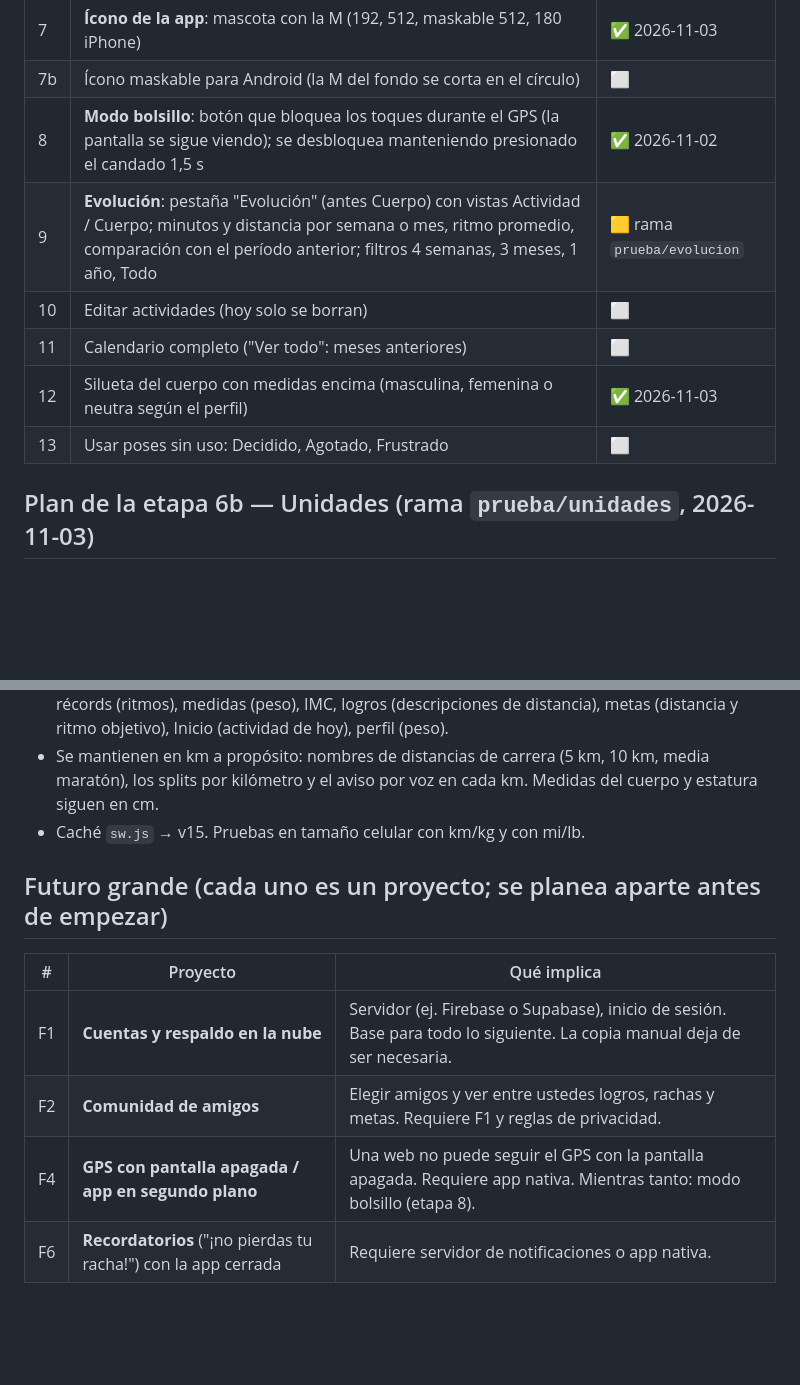
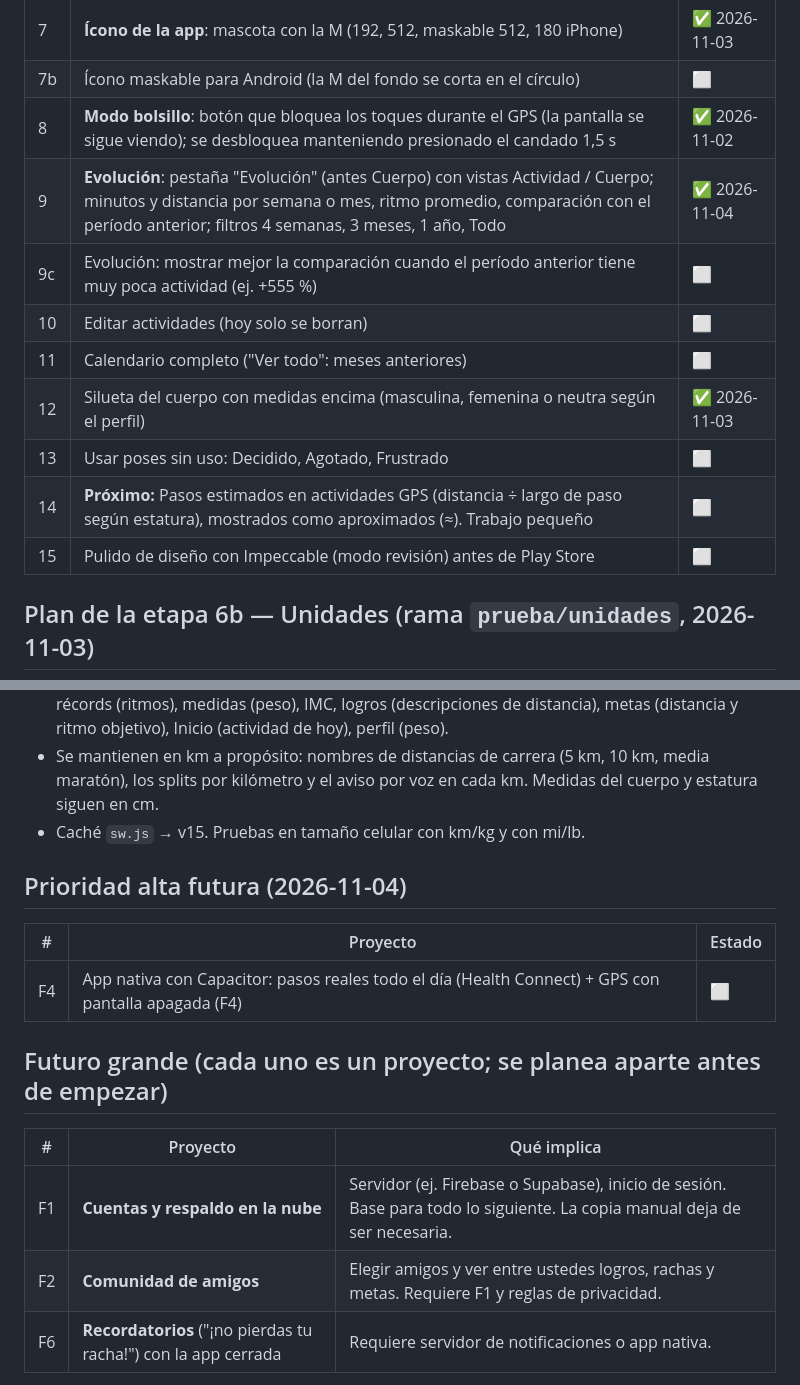
Before and after one commit to elbracho1503/mirun, a Markdown page: docs/PLAN.md, 2 parts joined by grey strips. GitHub-like rendering; blank space fills up the shorter version.

Commit message:
plan: pasos estimados, prioridad app nativa (F4) y pendientes de Evolución y diseño
Co-Authored-By: Claude Opus 5.5 <noreply@anthropic.com>

```diff
--- a/docs/PLAN.md
+++ b/docs/PLAN.md
@@ -25,11 +25,14 @@ Estado: ⬜ pendiente · 🟨 en curso · ✅ hecho.
 | 7 | **Ícono de la app**: mascota con la M (192, 512, maskable 512, 180 iPhone) | ✅ 2026-11-03 |
 | 7b | Ícono maskable para Android (la M del fondo se corta en el círculo) | ⬜ |
 | 8 | **Modo bolsillo**: botón que bloquea los toques durante el GPS (la pantalla se sigue viendo); se desbloquea manteniendo presionado el candado 1,5 s | ✅ 2026-11-02 |
-| 9 | **Evolución**: pestaña "Evolución" (antes Cuerpo) con vistas Actividad / Cuerpo; minutos y distancia por semana o mes, ritmo promedio, comparación con el período anterior; filtros 4 semanas, 3 meses, 1 año, Todo | 🟨 rama `prueba/evolucion` |
+| 9 | **Evolución**: pestaña "Evolución" (antes Cuerpo) con vistas Actividad / Cuerpo; minutos y distancia por semana o mes, ritmo promedio, comparación con el período anterior; filtros 4 semanas, 3 meses, 1 año, Todo | ✅ 2026-11-04 |
+| 9c | Evolución: mostrar mejor la comparación cuando el período anterior tiene muy poca actividad (ej. +555 %) | ⬜ |
 | 10 | Editar actividades (hoy solo se borran) | ⬜ |
 | 11 | Calendario completo ("Ver todo": meses anteriores) | ⬜ |
 | 12 | Silueta del cuerpo con medidas encima (masculina, femenina o neutra según el perfil) | ✅ 2026-11-03 |
 | 13 | Usar poses sin uso: Decidido, Agotado, Frustrado | ⬜ |
+| 14 | **Próximo:** Pasos estimados en actividades GPS (distancia ÷ largo de paso según estatura), mostrados como aproximados (≈). Trabajo pequeño | ⬜ |
+| 15 | Pulido de diseño con Impeccable (modo revisión) antes de Play Store | ⬜ |
 
 ## Plan de la etapa 6b — Unidades (rama `prueba/unidades`, 2026-11-03)
 - **Regla:** los datos se guardan SIEMPRE en kg y km (y ritmo en min/km). Solo se convierte al mostrar
@@ -44,12 +47,16 @@ Estado: ⬜ pendiente · 🟨 en curso · ✅ hecho.
   los splits por kilómetro y el aviso por voz en cada km. Medidas del cuerpo y estatura siguen en cm.
 - Caché `sw.js` → v15. Pruebas en tamaño celular con km/kg y con mi/lb.
 
+## Prioridad alta futura (2026-11-04)
+| # | Proyecto | Estado |
+|---|---|---|
+| F4 | App nativa con Capacitor: pasos reales todo el día (Health Connect) + GPS con pantalla apagada (F4) | ⬜ |
+
 ## Futuro grande (cada uno es un proyecto; se planea aparte antes de empezar)
 | # | Proyecto | Qué implica |
 |---|---|---|
 | F1 | **Cuentas y respaldo en la nube** | Servidor (ej. Firebase o Supabase), inicio de sesión. Base para todo lo siguiente. La copia manual deja de ser necesaria. |
 | F2 | **Comunidad de amigos** | Elegir amigos y ver entre ustedes logros, rachas y metas. Requiere F1 y reglas de privacidad. |
-| F4 | **GPS con pantalla apagada / app en segundo plano** | Una web no puede seguir el GPS con la pantalla apagada. Requiere app nativa. Mientras tanto: modo bolsillo (etapa 8). |
 | F6 | **Recordatorios** ("¡no pierdas tu racha!") con la app cerrada | Requiere servidor de notificaciones o app nativa. |
 
 Ver docs/privado/NEGOCIO.md (local)
```
Also changed, not shown: docs/CAMBIOS.md (+1 -1 lines).
